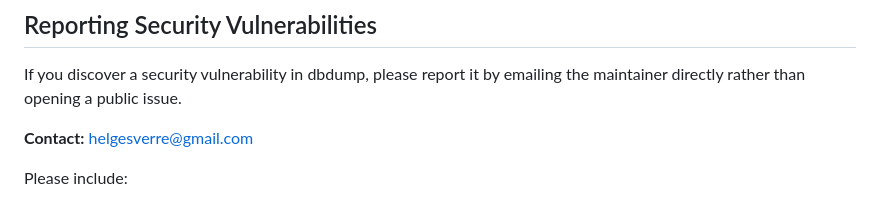
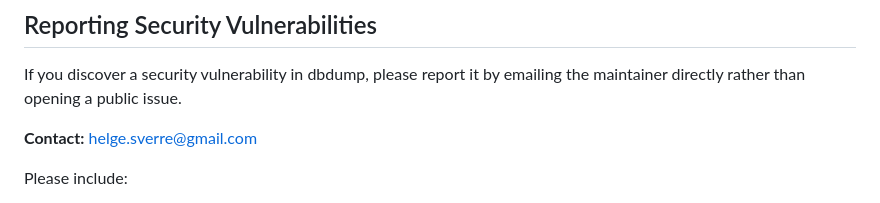
Before and after one commit to HelgeSverre/dbdump, a Markdown page: SECURITY.md, the part around the change. Drawn GitHub-style.

Commit message:
Update SECURITY.md
wrong email

```diff
--- a/SECURITY.md
+++ b/SECURITY.md
@@ -4,7 +4,7 @@
 
 If you discover a security vulnerability in dbdump, please report it by emailing the maintainer directly rather than opening a public issue.
 
-**Contact:** [helgesverre@gmail.com](mailto:helgesverre@gmail.com)
+**Contact:** [helge.sverre@gmail.com](mailto:helge.sverre@gmail.com)
 
 Please include:
 - Description of the vulnerability
```
